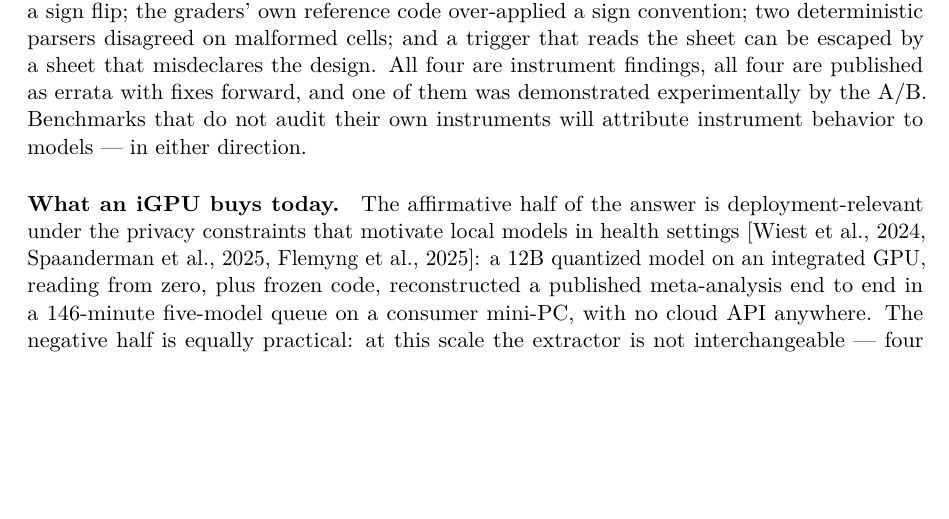
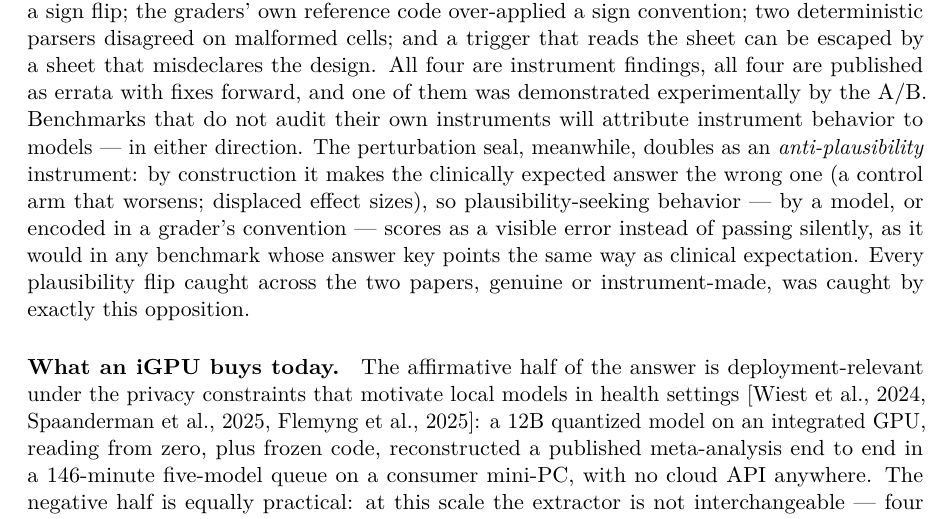
Before and after one commit to gbbarra/llm-evidence-extraction-benchmark-ptbr, a LaTeX paper (paper/extrai-preprint2.tex): part of page 7 of 10, cut so that both start at the same text, the shorter picture padded with empty space. Compiled offline with pdfLaTeX.

Commit message:
Paper 2: the anti-plausibility sentence in the Discussion
The perturbation seal doubles as an anti-plausibility instrument: it
makes the clinically expected answer wrong by construction, so
plausibility-seeking (by a model or encoded in a grader convention)
scores as visible error instead of passing silently. Author-requested
after the bias discussion.

Co-Authored-By: Claude Fable 5 <noreply@anthropic.com>

```diff
--- a/paper/extrai-preprint2.tex
+++ b/paper/extrai-preprint2.tex
@@ -114,7 +114,7 @@ Model & Cells & Coverage & Diamond (perturbed) & $\Delta$ vs.\ truth & Lens vs.\
 
 \paragraph{Necessary is not sufficient.} In-world exactness --- pipeline equals recomputation --- is the correctness claim automation reports naturally make, and two of our five models achieve it perfectly while failing the question that matters. Any evaluation of a ``deterministic'' or ``tool-grounded'' pipeline should therefore report both axes separately: does the machine compute what its inputs say (plumbing), and do its inputs say something true (reading)? The unperturbation lens operationalizes the second axis at zero marginal cost once a perturbation seal exists.
 
-\paragraph{Instruments are part of the system under test.} Round 1's leading question manufactured a sign flip; the graders' own reference code over-applied a sign convention; two deterministic parsers disagreed on malformed cells; and a trigger that reads the sheet can be escaped by a sheet that misdeclares the design. All four are instrument findings, all four are published as errata with fixes forward, and one of them was demonstrated experimentally by the A/B. Benchmarks that do not audit their own instruments will attribute instrument behavior to models --- in either direction.
+\paragraph{Instruments are part of the system under test.} Round 1's leading question manufactured a sign flip; the graders' own reference code over-applied a sign convention; two deterministic parsers disagreed on malformed cells; and a trigger that reads the sheet can be escaped by a sheet that misdeclares the design. All four are instrument findings, all four are published as errata with fixes forward, and one of them was demonstrated experimentally by the A/B. Benchmarks that do not audit their own instruments will attribute instrument behavior to models --- in either direction. The perturbation seal, meanwhile, doubles as an \emph{anti-plausibility} instrument: by construction it makes the clinically expected answer the wrong one (a control arm that worsens; displaced effect sizes), so plausibility-seeking behavior --- by a model, or encoded in a grader's convention --- scores as a visible error instead of passing silently, as it would in any benchmark whose answer key points the same way as clinical expectation. Every plausibility flip caught across the two papers, genuine or instrument-made, was caught by exactly this opposition.
 
 \paragraph{What an iGPU buys today.} The affirmative half of the answer is deployment-relevant under the privacy constraints that motivate local models in health settings \citep{wiest2024privacy,spaanderman2025openweight,flemyng2025position}: a 12B quantized model on an integrated GPU, reading from zero, plus frozen code, reconstructed a published meta-analysis end to end in a 146-minute five-model queue on a consumer mini-PC, with no cloud API anywhere. The negative half is equally practical: at this scale the extractor is not interchangeable --- four plausible substitutes, including a newer 9B and a reasoning distill, produced worlds the literature does not contain.
 
```
Also changed, not shown: paper/extrai-preprint2.pdf.
